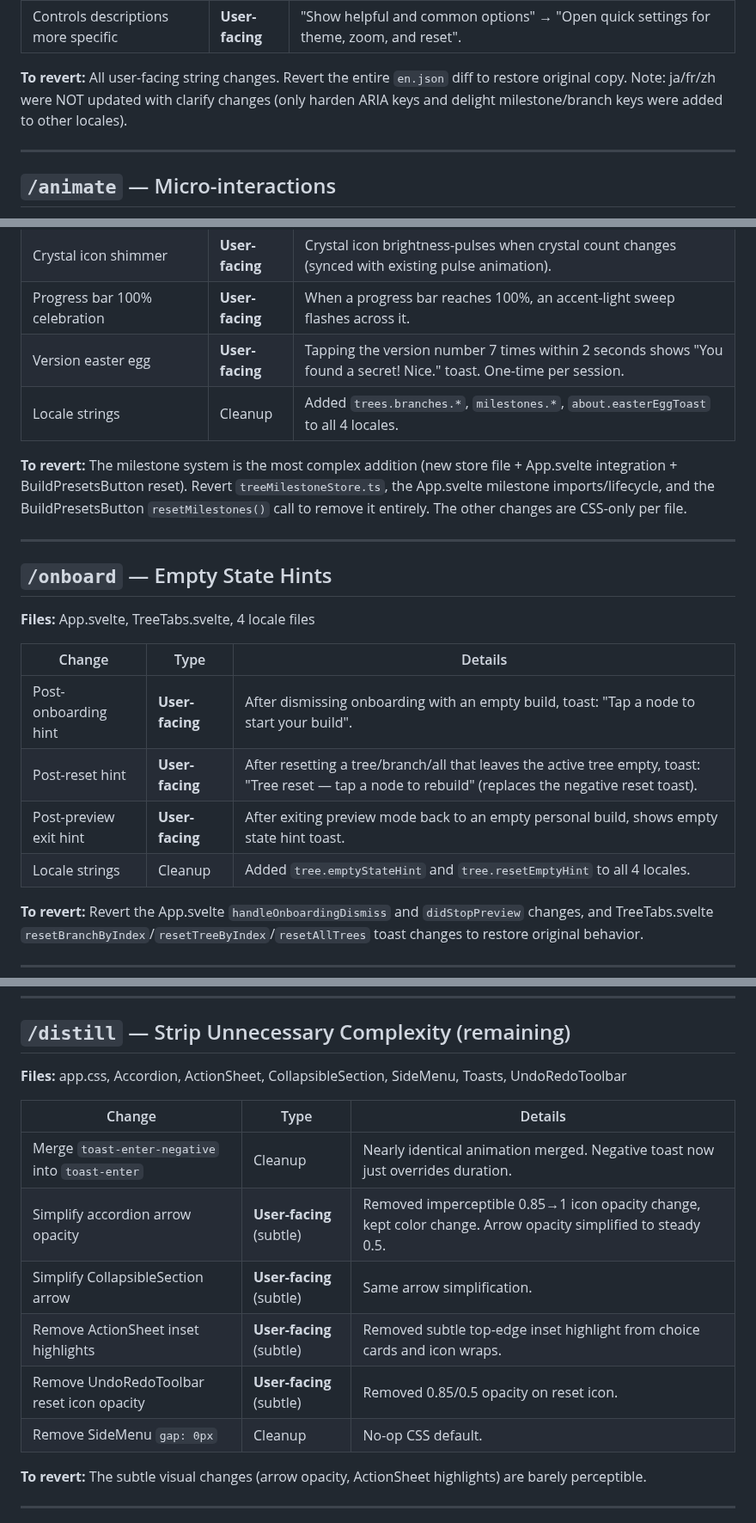
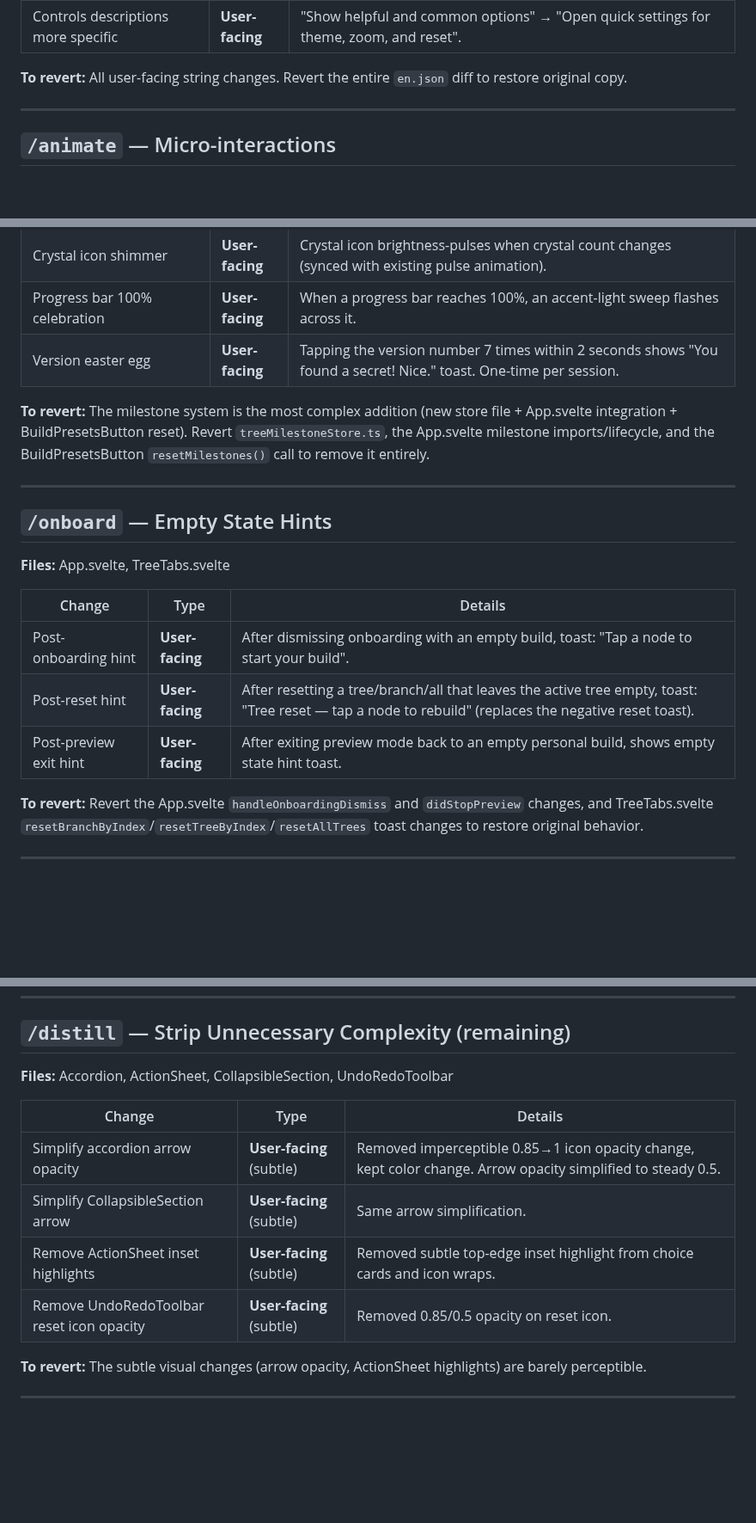
Before and after one commit to Shilo/rg-backpack-planner, a Markdown page: docs/impeccable-changes.md, 3 parts joined by grey strips. Shown at 86% size. GitHub-like rendering; blank space fills up the shorter version.

```diff
--- a/docs/impeccable-changes.md
+++ b/docs/impeccable-changes.md
@@ -95,7 +84,7 @@ Changes tagged:
 | Load build: "Type" → "Paste" | **User-facing** | More realistic action verb. |
 | Controls descriptions more specific | **User-facing** | "Show helpful and common options" → "Open quick settings for theme, zoom, and reset". |
 
-**To revert:** All user-facing string changes. Revert the entire `en.json` diff to restore original copy. Note: ja/fr/zh were NOT updated with clarify changes (only harden ARIA keys and delight milestone/branch keys were added to other locales).
+**To revert:** All user-facing string changes. Revert the entire `en.json` diff to restore original copy.
 
 ---
 
@@ -150,22 +139,20 @@ Changes tagged:
 | Crystal icon shimmer | **User-facing** | Crystal icon brightness-pulses when crystal count changes (synced with existing pulse animation). |
 | Progress bar 100% celebration | **User-facing** | When a progress bar reaches 100%, an accent-light sweep flashes across it. |
 | Version easter egg | **User-facing** | Tapping the version number 7 times within 2 seconds shows "You found a secret! Nice." toast. One-time per session. |
-| Locale strings | Cleanup | Added `trees.branches.*`, `milestones.*`, `about.easterEggToast` to all 4 locales. |
 
-**To revert:** The milestone system is the most complex addition (new store file + App.svelte integration + BuildPresetsButton reset). Revert `treeMilestoneStore.ts`, the App.svelte milestone imports/lifecycle, and the BuildPresetsButton `resetMilestones()` call to remove it entirely. The other changes are CSS-only per file.
+**To revert:** The milestone system is the most complex addition (new store file + App.svelte integration + BuildPresetsButton reset). Revert `treeMilestoneStore.ts`, the App.svelte milestone imports/lifecycle, and the BuildPresetsButton `resetMilestones()` call to remove it entirely.
 
 ---
 
 ## `/onboard` — Empty State Hints
 
-**Files:** App.svelte, TreeTabs.svelte, 4 locale files
+**Files:** App.svelte, TreeTabs.svelte
 
 | Change | Type | Details |
 |--------|------|---------|
 | Post-onboarding hint | **User-facing** | After dismissing onboarding with an empty build, toast: "Tap a node to start your build". |
 | Post-reset hint | **User-facing** | After resetting a tree/branch/all that leaves the active tree empty, toast: "Tree reset — tap a node to rebuild" (replaces the negative reset toast). |
 | Post-preview exit hint | **User-facing** | After exiting preview mode back to an empty personal build, shows empty state hint toast. |
-| Locale strings | Cleanup | Added `tree.emptyStateHint` and `tree.resetEmptyHint` to all 4 locales. |
 
 **To revert:** Revert the App.svelte `handleOnboardingDismiss` and `didStopPreview` changes, and TreeTabs.svelte `resetBranchByIndex`/`resetTreeByIndex`/`resetAllTrees` toast changes to restore original behavior.
 
@@ -188,16 +175,14 @@ Changes tagged:
 
 ## `/distill` — Strip Unnecessary Complexity (remaining)
 
-**Files:** app.css, Accordion, ActionSheet, CollapsibleSection, SideMenu, Toasts, UndoRedoToolbar
+**Files:** Accordion, ActionSheet, CollapsibleSection, UndoRedoToolbar
 
 | Change | Type | Details |
 |--------|------|---------|
-| Merge `toast-enter-negative` into `toast-enter` | Cleanup | Nearly identical animation merged. Negative toast now just overrides duration. |
 | Simplify accordion arrow opacity | **User-facing** (subtle) | Removed imperceptible 0.85→1 icon opacity change, kept color change. Arrow opacity simplified to steady 0.5. |
 | Simplify CollapsibleSection arrow | **User-facing** (subtle) | Same arrow simplification. |
 | Remove ActionSheet inset highlights | **User-facing** (subtle) | Removed subtle top-edge inset highlight from choice cards and icon wraps. |
 | Remove UndoRedoToolbar reset icon opacity | **User-facing** (subtle) | Removed 0.85/0.5 opacity on reset icon. |
-| Remove SideMenu `gap: 0px` | Cleanup | No-op CSS default. |
 
 **To revert:** The subtle visual changes (arrow opacity, ActionSheet highlights) are barely perceptible.
 
```
Also changed, not shown: other parts of docs/impeccable-changes.md (+7 -18 lines).
